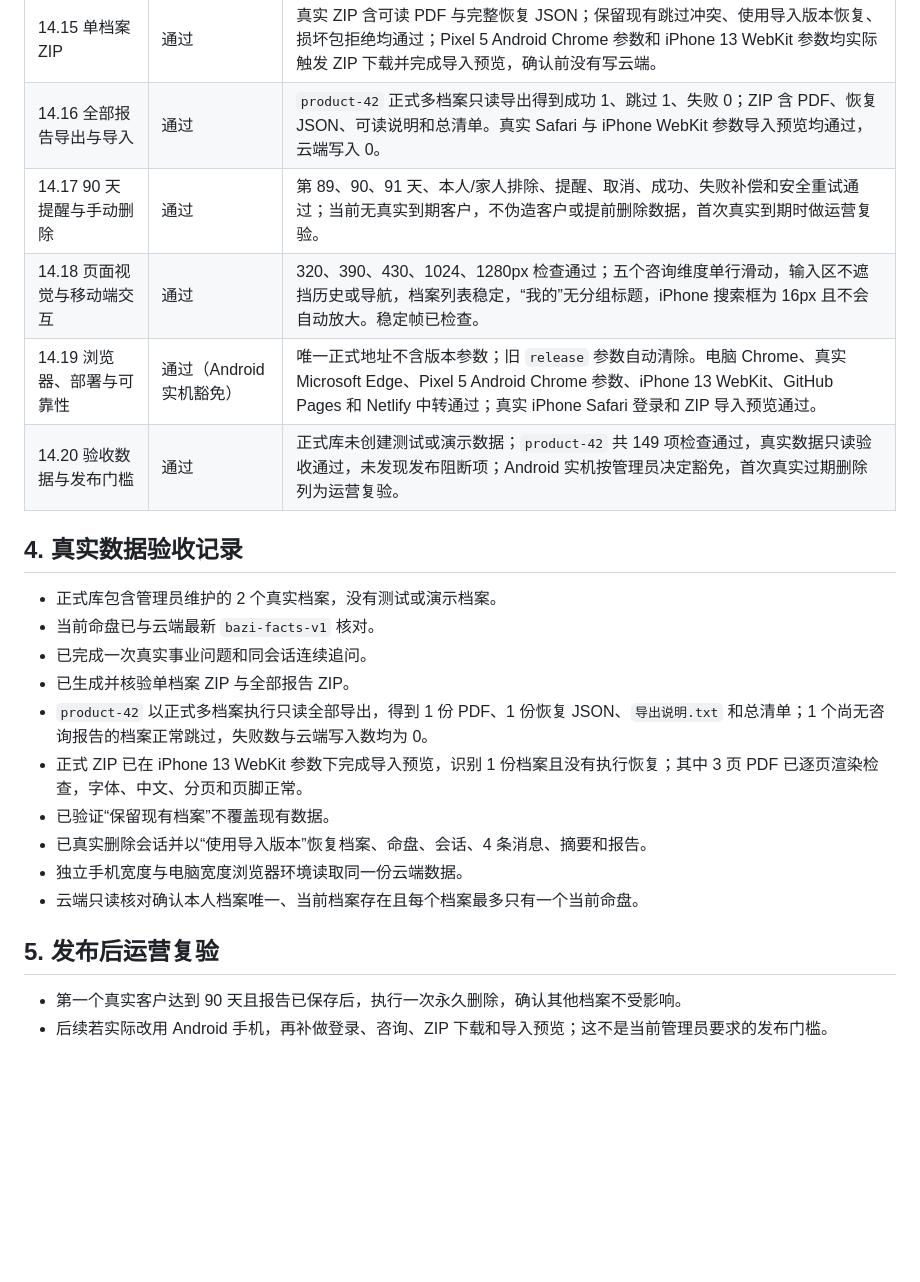
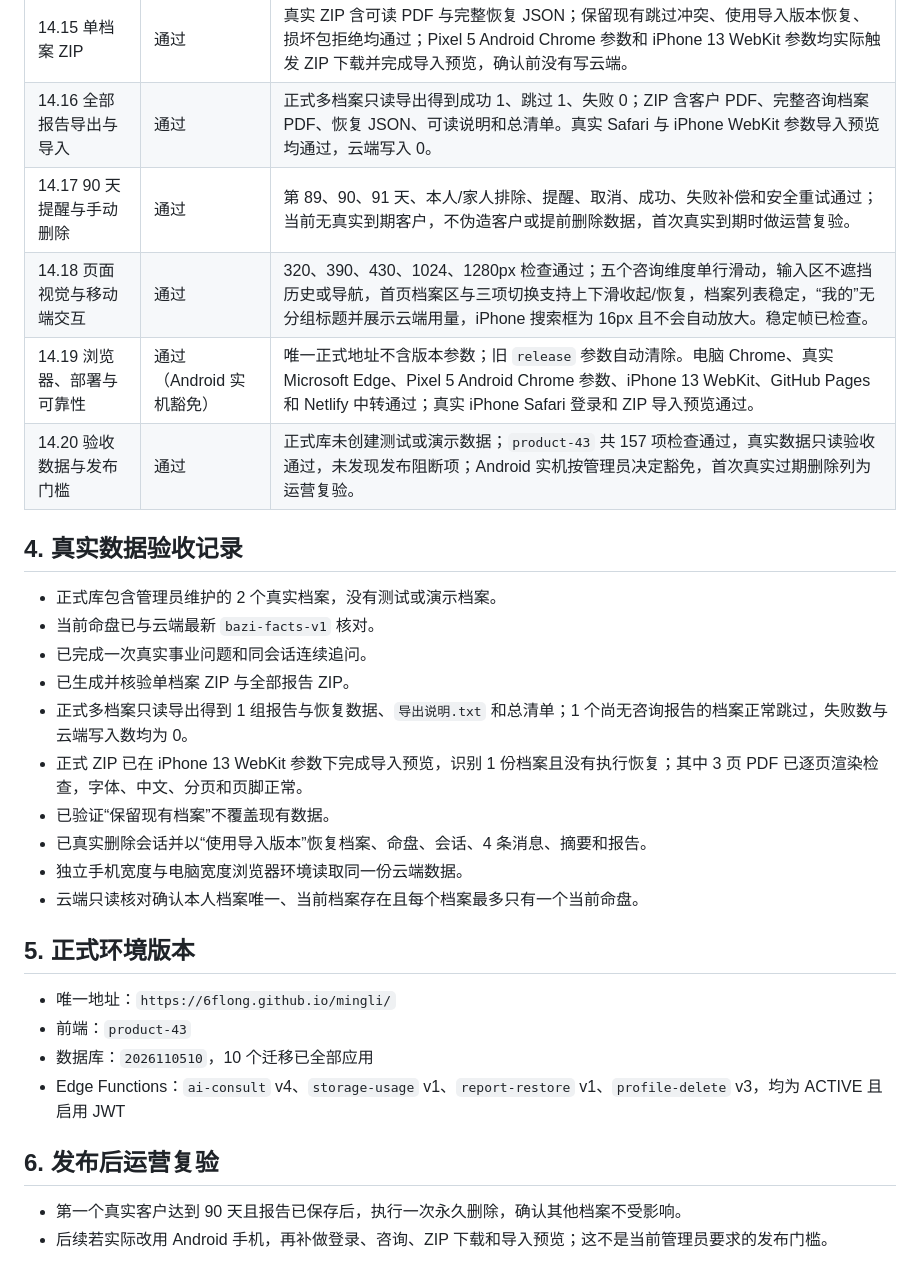
Before and after one commit to 6FLong/mingli, a Markdown page: ACCEPTANCE_REPORT.md, the part around one of its changes. Drawn GitHub-style; blank space fills up the shorter version.

```diff
--- a/ACCEPTANCE_REPORT.md
+++ b/ACCEPTANCE_REPORT.md
@@ -42,9 +42,9 @@
 | 14.15 单档案 ZIP | 通过 | 真实 ZIP 含可读 PDF 与完整恢复 JSON；保留现有跳过冲突、使用导入版本恢复、损坏包拒绝均通过；Pixel 5 Android Chrome 参数和 iPhone 13 WebKit 参数均实际触发 ZIP 下载并完成导入预览，确认前没有写云端。 |
-| 14.16 全部报告导出与导入 | 通过 | `product-42` 正式多档案只读导出得到成功 1、跳过 1、失败 0；ZIP 含 PDF、恢复 JSON、可读说明和总清单。真实 Safari 与 iPhone WebKit 参数导入预览均通过，云端写入 0。 |
+| 14.16 全部报告导出与导入 | 通过 | 正式多档案只读导出得到成功 1、跳过 1、失败 0；ZIP 含客户 PDF、完整咨询档案 PDF、恢复 JSON、可读说明和总清单。真实 Safari 与 iPhone WebKit 参数导入预览均通过，云端写入 0。 |
 | 14.17 90 天提醒与手动删除 | 通过 | 第 89、90、91 天、本人/家人排除、提醒、取消、成功、失败补偿和安全重试通过；当前无真实到期客户，不伪造客户或提前删除数据，首次真实到期时做运营复验。 |
-| 14.18 页面视觉与移动端交互 | 通过 | 320、390、430、1024、1280px 检查通过；五个咨询维度单行滑动，输入区不遮挡历史或导航，档案列表稳定，“我的”无分组标题，iPhone 搜索框为 16px 且不会自动放大。稳定帧已检查。 |
+| 14.18 页面视觉与移动端交互 | 通过 | 320、390、430、1024、1280px 检查通过；五个咨询维度单行滑动，输入区不遮挡历史或导航，首页档案区与三项切换支持上下滑收起/恢复，档案列表稳定，“我的”无分组标题并展示云端用量，iPhone 搜索框为 16px 且不会自动放大。稳定帧已检查。 |
 | 14.19 浏览器、部署与可靠性 | 通过（Android 实机豁免） | 唯一正式地址不含版本参数；旧 `release` 参数自动清除。电脑 Chrome、真实 Microsoft Edge、Pixel 5 Android Chrome 参数、iPhone 13 WebKit、GitHub Pages 和 Netlify 中转通过；真实 iPhone Safari 登录和 ZIP 导入预览通过。 |
-| 14.20 验收数据与发布门槛 | 通过 | 正式库未创建测试或演示数据；`product-42` 共 149 项检查通过，真实数据只读验收通过，未发现发布阻断项；Android 实机按管理员决定豁免，首次真实过期删除列为运营复验。 |
+| 14.20 验收数据与发布门槛 | 通过 | 正式库未创建测试或演示数据；`product-43` 共 157 项检查通过，真实数据只读验收通过，未发现发布阻断项；Android 实机按管理员决定豁免，首次真实过期删除列为运营复验。 |
 
 ## 4. 真实数据验收记录
 
@@ -52,14 +52,21 @@
 - 当前命盘已与云端最新 `bazi-facts-v1` 核对。
 - 已完成一次真实事业问题和同会话连续追问。
 - 已生成并核验单档案 ZIP 与全部报告 ZIP。
-- `product-42` 以正式多档案执行只读全部导出，得到 1 份 PDF、1 份恢复 JSON、`导出说明.txt` 和总清单；1 个尚无咨询报告的档案正常跳过，失败数与云端写入数均为 0。
+- 正式多档案只读导出得到 1 组报告与恢复数据、`导出说明.txt` 和总清单；1 个尚无咨询报告的档案正常跳过，失败数与云端写入数均为 0。
 - 正式 ZIP 已在 iPhone 13 WebKit 参数下完成导入预览，识别 1 份档案且没有执行恢复；其中 3 页 PDF 已逐页渲染检查，字体、中文、分页和页脚正常。
 - 已验证“保留现有档案”不覆盖现有数据。
 - 已真实删除会话并以“使用导入版本”恢复档案、命盘、会话、4 条消息、摘要和报告。
 - 独立手机宽度与电脑宽度浏览器环境读取同一份云端数据。
 - 云端只读核对确认本人档案唯一、当前档案存在且每个档案最多只有一个当前命盘。
 
-## 5. 发布后运营复验
+## 5. 正式环境版本
+
+- 唯一地址：`https://6flong.github.io/mingli/`
+- 前端：`product-43`
+- 数据库：`2026110510`，10 个迁移已全部应用
+- Edge Functions：`ai-consult` v4、`storage-usage` v1、`report-restore` v1、`profile-delete` v3，均为 ACTIVE 且启用 JWT
+
+## 6. 发布后运营复验
 
 - 第一个真实客户达到 90 天且报告已保存后，执行一次永久删除，确认其他档案不受影响。
 - 后续若实际改用 Android 手机，再补做登录、咨询、ZIP 下载和导入预览；这不是当前管理员要求的发布门槛。
```
Also changed, not shown: other parts of ACCEPTANCE_REPORT.md (+10 -10 lines), DEVELOPMENT_PLAN.md (+6 -6 lines).
